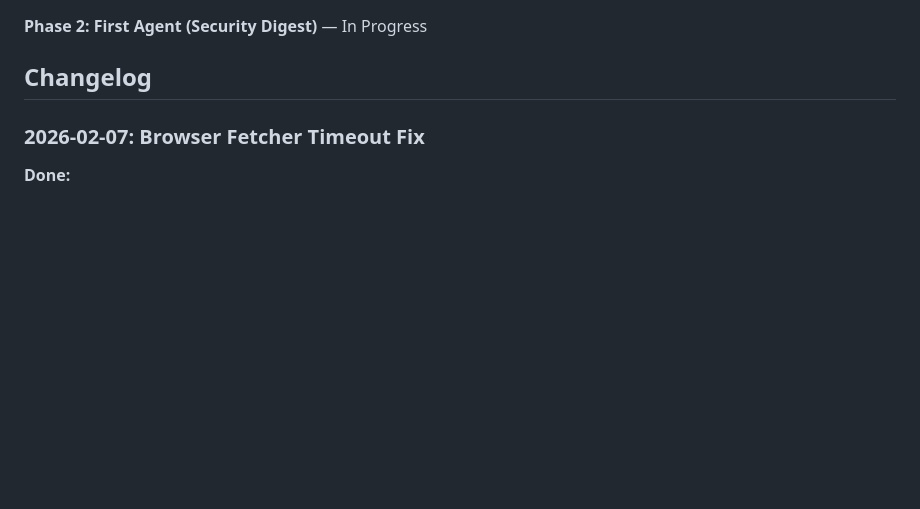
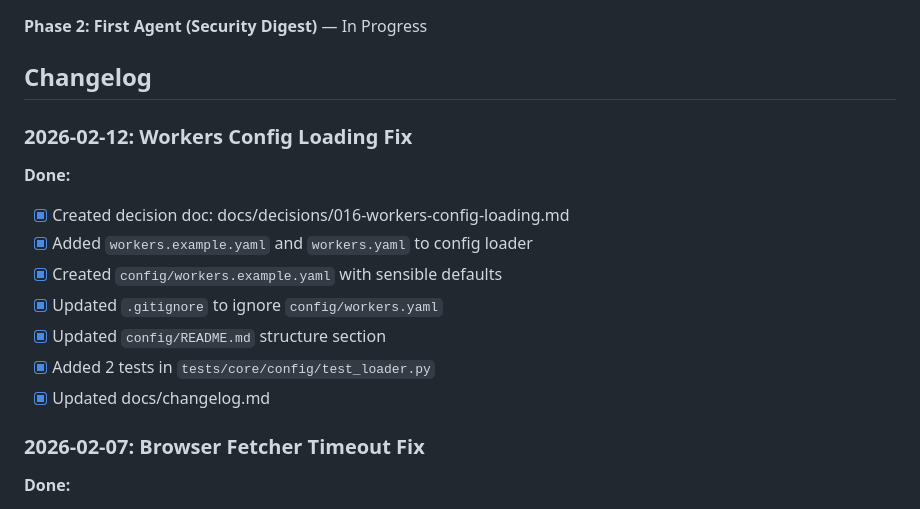
Before and after one commit to tolstuun/personal_assistant, a Markdown page: PROGRESS.md, the part around the change. Drawn GitHub-style; blank space fills up the shorter version.

Commit message:
docs(progress): update PROGRESS.md with workers config fix
Co-Authored-By: Claude Opus 4.6 <noreply@anthropic.com>

```diff
--- a/PROGRESS.md
+++ b/PROGRESS.md
@@ -7,6 +7,17 @@ Tracking Personal Assistant development progress.
 **Phase 2: First Agent (Security Digest)** — In Progress
 
 ## Changelog
+
+### 2026-02-12: Workers Config Loading Fix
+
+**Done:**
+- [x] Created decision doc: docs/decisions/016-workers-config-loading.md
+- [x] Added `workers.example.yaml` and `workers.yaml` to config loader
+- [x] Created `config/workers.example.yaml` with sensible defaults
+- [x] Updated `.gitignore` to ignore `config/workers.yaml`
+- [x] Updated `config/README.md` structure section
+- [x] Added 2 tests in `tests/core/config/test_loader.py`
+- [x] Updated docs/changelog.md
 
 ### 2026-02-07: Browser Fetcher Timeout Fix
 
```
